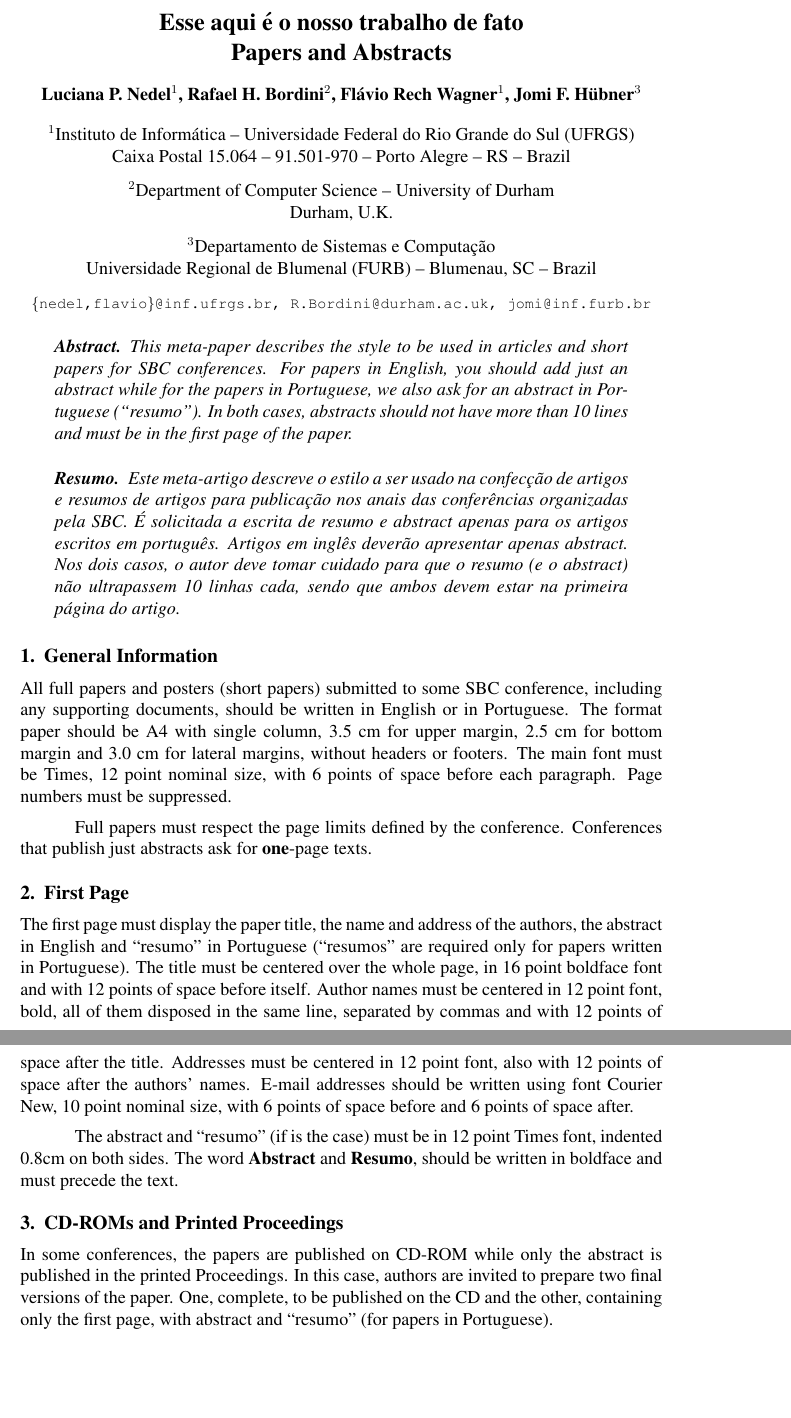
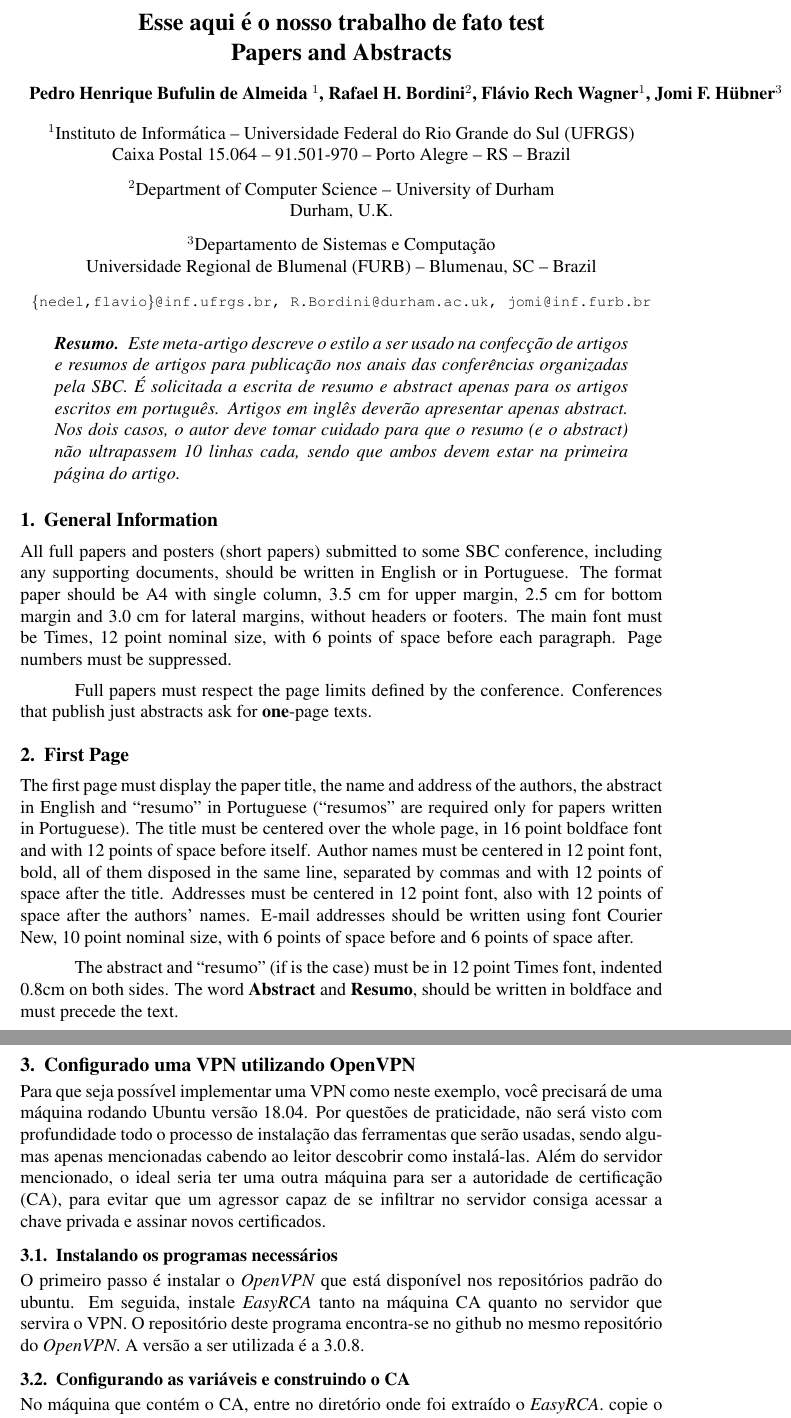
Before and after one commit to pedrohba1/Trabalho-VPN-gc083, a LaTeX document (trabalho/main.tex): two parts of pages 1 and 2 of 4, joined at a grey line, cut so that both start at the same text, the shorter picture padded with empty space. Compiled offline with pdfLaTeX.

Commit message:
seçao da implementaçao de uma VPN

```diff
--- a/trabalho/main.tex
+++ b/trabalho/main.tex
@@ -24,9 +25,9 @@
 
 \sloppy
 
-\title{Esse aqui é o nosso trabalho de fato\\ Papers and Abstracts}
+\title{Esse aqui é o nosso trabalho de fato test\\ Papers and Abstracts}
 
-\author{Luciana P. Nedel\inst{1}, Rafael H. Bordini\inst{2}, Flávio Rech
+\author{Pedro Henrique Bufulin de Almeida \inst{1}, Rafael H. Bordini\inst{2}, Flávio Rech
   Wagner\inst{1}, Jomi F. Hübner\inst{3} }
 
 
@@ -47,14 +48,6 @@
 
 \maketitle
 
-\begin{abstract}
-  This meta-paper describes the style to be used in articles and short papers
-  for SBC conferences. For papers in English, you should add just an abstract
-  while for the papers in Portuguese, we also ask for an abstract in
-  Portuguese (``resumo''). In both cases, abstracts should not have more than
-  10 lines and must be in the first page of the paper.
-\end{abstract}
-
 \begin{resumo}
   Este meta-artigo descreve o estilo a ser usado na confecção de artigos e
   resumos de artigos para publicação nos anais das conferências organizadas
@@ -95,10 +87,23 @@ The abstract and ``resumo'' (if is the case) must be in 12 point Times font,
 indented 0.8cm on both sides. The word \textbf{Abstract} and \textbf{Resumo},
 should be written in boldface and must precede the text.
 
-\section{CD-ROMs and Printed Proceedings}
+\section{Configurado uma VPN utilizando OpenVPN}
 
-In some conferences, the papers are published on CD-ROM while only the
-abstract is published in the printed Proceedings. In this case, authors are
-invited to prepare two final versions of the paper. One, complete, to be
-published on the CD and the other, containing only the first page, with
-abstract and ``resumo'' (for papers in Portuguese).
+Para que seja possível implementar uma VPN como neste exemplo, você precisará
+de uma máquina rodando Ubuntu versão 18.04. Por questões de praticidade, não será
+visto com profundidade todo o processo de instalação das ferramentas que serão usadas, sendo algumas
+apenas mencionadas cabendo ao leitor descobrir como instalá-las. Além do servidor mencionado,
+o ideal seria ter uma outra máquina para ser a autoridade de certificação (CA), para evitar
+que um agressor capaz de se infiltrar no servidor consiga acessar a chave privada
+e assinar novos certificados.
+
+\subsection{Instalando os programas necessários}
+
+O primeiro passo é instalar o \emph{OpenVPN} que está disponível nos repositórios padrão do ubuntu.
+Em seguida, instale \emph{EasyRCA} tanto na máquina CA quanto no servidor que servira o VPN.
+O repositório deste programa encontra-se no github no mesmo repositório do \emph{OpenVPN}.
+A versão a ser utilizada é a 3.0.8.
+
+\subsection{Configurando as variáveis e construindo o CA}
+
+No máquina que contém o CA, entre no diretório onde foi extraído o \emph{EasyRCA}. copie o conteúdo
```
Also changed, not shown: trabalho/main.pdf, trabalho/main.tex (15 more changed lines).
